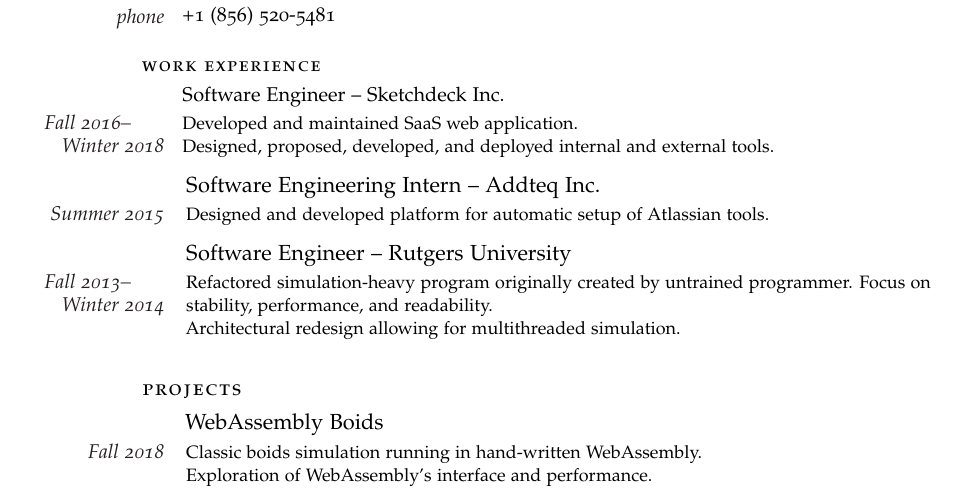
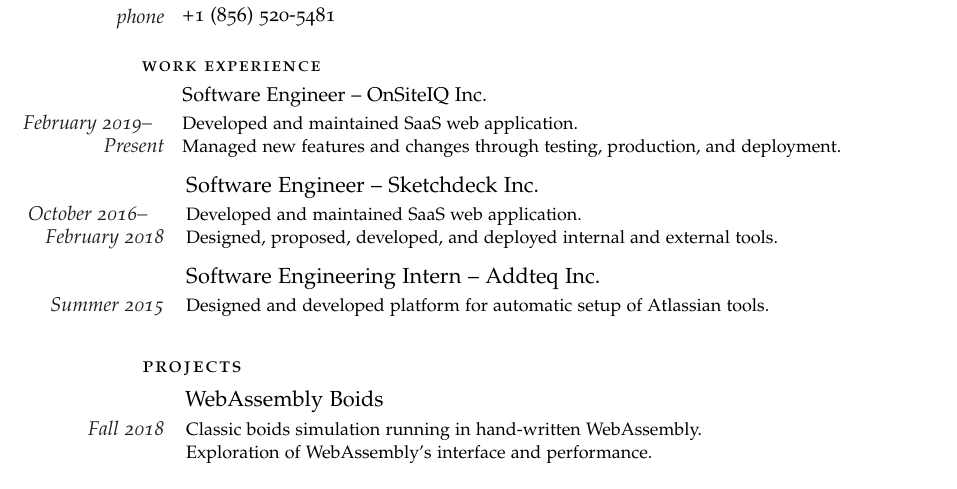
Before and after one commit to nickgirardo/resume, a LaTeX CV (resume.tex): part of the page, cut so that both start at the same text. Compiled offline with pdfLaTeX.

Commit message:
Updated to add OnSiteIQ

```diff
--- a/resume.tex
+++ b/resume.tex
@@ -90,15 +90,15 @@
 
 \SectionName{Work Experience}
 
-\NewEntry{Software Engineer -- Sketchdeck Inc.}{Fall 2016--\newline Winter 2018}{Developed and maintained SaaS web application.\newline Designed, proposed, developed, and deployed internal and external tools.} % chktex 8
+\NewEntry{Software Engineer -- OnSiteIQ Inc.}{February 2019--\newline Present}{Developed and maintained SaaS web application.\newline Managed new features and changes through testing, production, and deployment.} % chktex 8
+
+%------------------------------------------------
+
+\NewEntry{Software Engineer -- Sketchdeck Inc.}{October 2016--\newline February 2018}{Developed and maintained SaaS web application.\newline Designed, proposed, developed, and deployed internal and external tools.} % chktex 8
 
 %------------------------------------------------
 
 \NewEntry{Software Engineering Intern -- Addteq Inc.}{Summer 2015}{Designed and developed platform for automatic setup of Atlassian tools.} % chktex 8
-
-%------------------------------------------------
-
-\NewEntry{Software Engineer -- Rutgers University}{Fall 2013--\newline Winter 2014}{Refactored simulation-heavy program originally created by untrained programmer.  Focus on stability, performance, and readability.\newline Architectural redesign allowing for multithreaded simulation.} % chktex 8
 
 \vspace{1em} % Extra space between major sections
 
```
